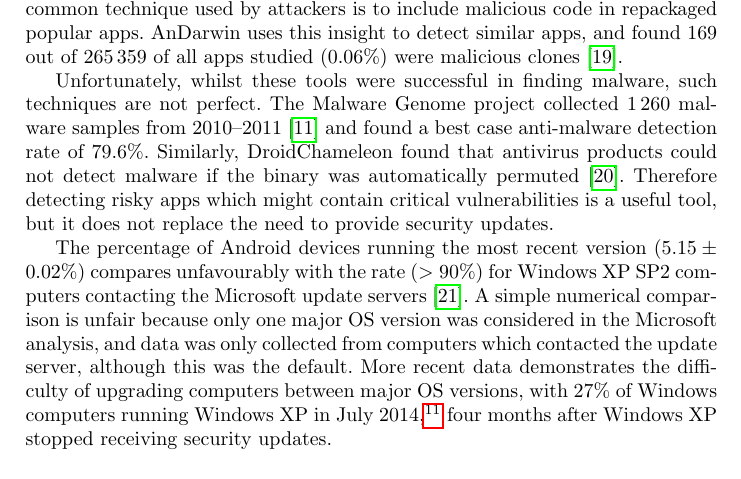
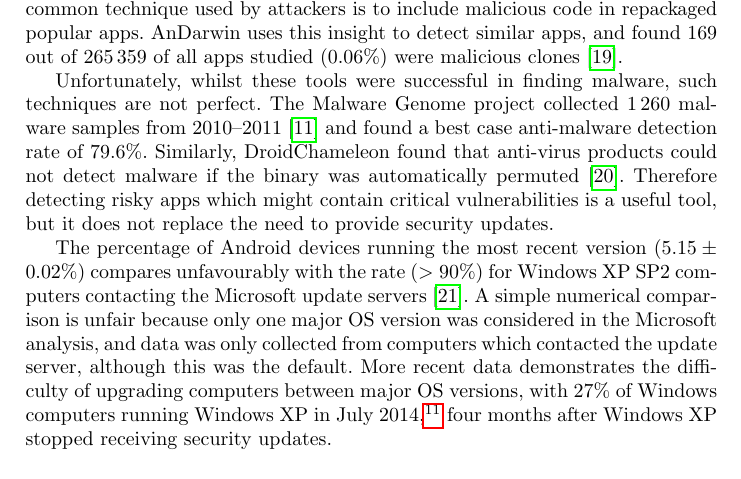
Before and after one commit to ucam-cl-dtg/paper-da-securityupdates, a LaTeX thesis (securityupdates.tex): part of page 15 of 18, cut so that both start at the same text. Compiled offline with pdfLaTeX.

Commit message:
spell check

```diff
--- a/securityupdates.tex
+++ b/securityupdates.tex
@@ -477,7 +477,7 @@ AnDarwin uses this insight to detect similar apps, and found 169 out of 265\,359
 
 Unfortunately, whilst these tools were successful in finding malware, such techniques are not perfect.
 The Malware Genome project collected 1\,260 malware samples from 2010--2011~\cite{Zhou2012b} and found a best case anti-malware detection rate of 79.6\%.
-Similarly, DroidChameleon found that antivirus products could not detect malware if the binary was automatically permuted~\cite{Rastogi2013}.
+Similarly, DroidChameleon found that anti-virus products could not detect malware if the binary was automatically permuted~\cite{Rastogi2013}.
 Therefore detecting risky apps which might contain critical vulnerabilities is a useful tool, but it does not replace the need to provide security updates.
 
 %All these app analysis projects have been hampered by the difficulty of obtaining full datasets of Android apps as Google does not make these available (and researchers who automatically download them violate Google's Terms of Service).
```
